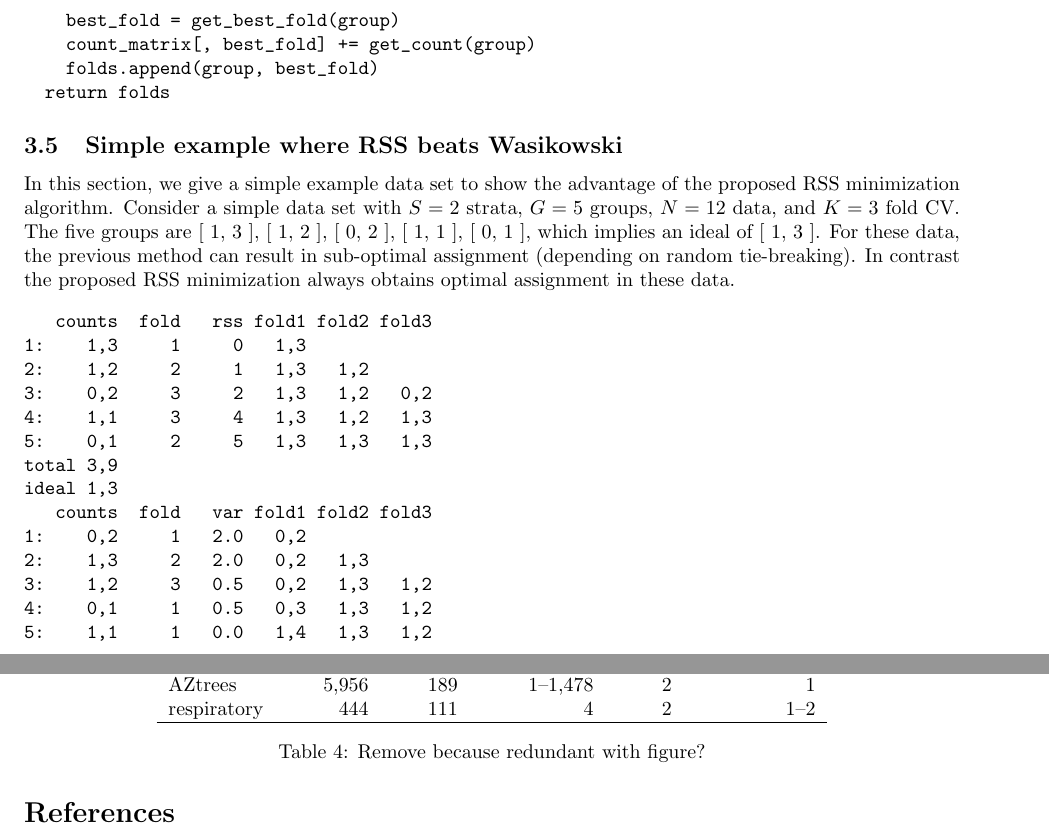
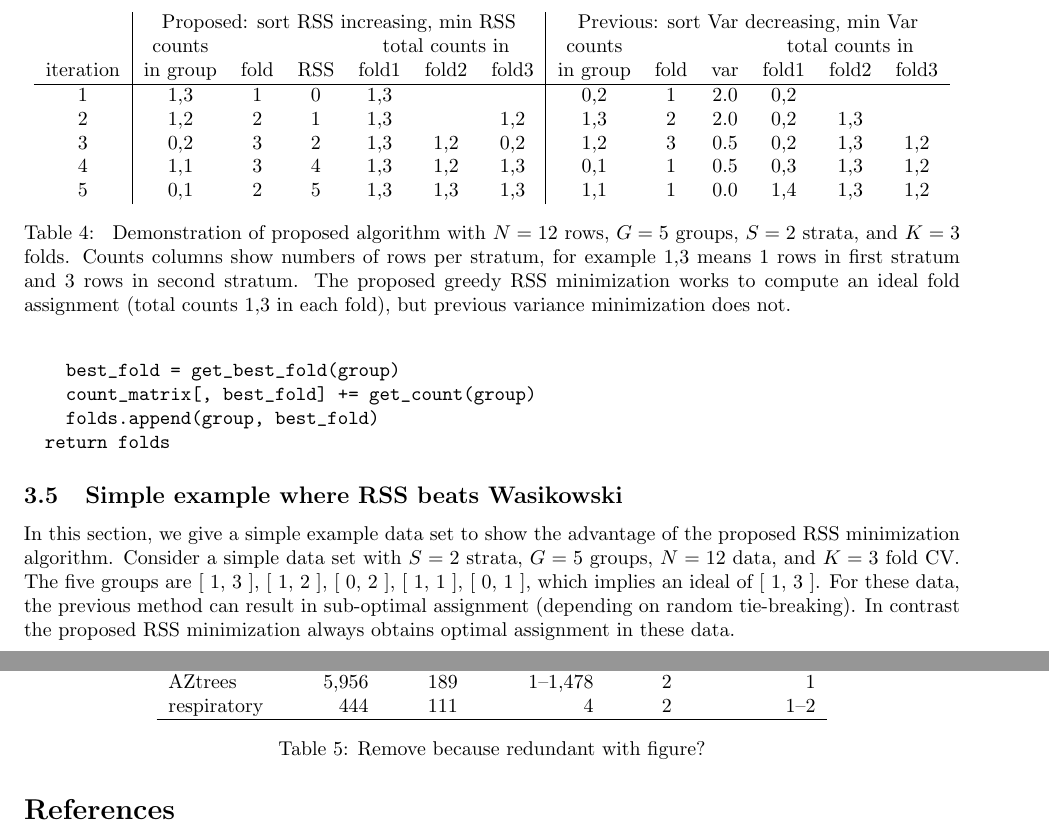
Before and after one commit to tdhock/stratified-group-cv, a LaTeX paper (HOCKING-stratified-group-cv.tex): two parts of pages 6 and 8 of 9, joined at a grey line, cut at the place of the change. Compiled offline with pdfLaTeX.

Commit message:
table-rss-var

```diff
--- a/HOCKING-stratified-group-cv.tex
+++ b/HOCKING-stratified-group-cv.tex
@@ -319,22 +319,26 @@ The five groups are [ 1, 3 ],  [ 1, 2 ],  [ 0, 2 ],  [ 1, 1 ],  [ 0, 1 ], which
 For these data, the previous method can result in sub-optimal assignment (depending on random tie-breaking).
 In contrast the proposed RSS minimization always obtains optimal assignment in these data.
 
-\begin{verbatim}
-   counts  fold   rss fold1 fold2 fold3
-1:    1,3     1     0   1,3
-2:    1,2     2     1   1,3   1,2
-3:    0,2     3     2   1,3   1,2   0,2
-4:    1,1     3     4   1,3   1,2   1,3
-5:    0,1     2     5   1,3   1,3   1,3
-total 3,9
-ideal 1,3
-   counts  fold   var fold1 fold2 fold3
-1:    0,2     1   2.0   0,2
-2:    1,3     2   2.0   0,2   1,3
-3:    1,2     3   0.5   0,2   1,3   1,2
-4:    0,1     1   0.5   0,3   1,3   1,2
-5:    1,1     1   0.0   1,4   1,3   1,2
-\end{verbatim}
+\begin{table}[t]
+  \centering
+  \begin{tabular}{c|cccccc|cccccc}
+    &\multicolumn{6}{c|}{Proposed: sort RSS increasing, min RSS}&\multicolumn{6}{c}{Previous: sort Var decreasing, min Var}\\
+             &counts&     &      &\multicolumn{3}{c|}{total counts in}&counts&&  &\multicolumn{3}{c}{total counts in}\\
+    iteration&in group&  fold&   RSS& fold1& fold2& fold3&in group&  fold&   var& fold1& fold2& fold3\\
+    \hline
+1&    1,3&     1&     0&   1,3&&&0,2&     1&   2.0&   0,2&&\\
+2&    1,2&     2&     1&   1,3&&   1,2&1,3&     2&   2.0&   0,2&   1,3&\\
+3&    0,2&     3&     2&   1,3&   1,2&   0,2&1,2&     3&   0.5&   0,2&   1,3&   1,2\\
+4&    1,1&     3&     4&   1,3&   1,2&   1,3&0,1&     1&   0.5&   0,3&   1,3&   1,2\\
+5&    0,1&     2&     5&   1,3&   1,3&   1,3&1,1&     1&   0.0&   1,4&   1,3&   1,2
+  \end{tabular}
+  \caption{
+    Demonstration of proposed algorithm with $N=12$ rows, $G=5$ groups, $S=2$ strata, and $K=3$ folds.
+    Counts columns show numbers of rows per stratum, for example 1,3 means 1 rows in first stratum and 3 rows in second stratum.
+    The proposed greedy RSS minimization works to compute an ideal fold assignment (total counts 1,3 in each fold), but previous variance minimization does not.}
+  \label{tab:rss-var}
+\end{table}
+
 
 \subsection{Tie-breaking}
 
```
